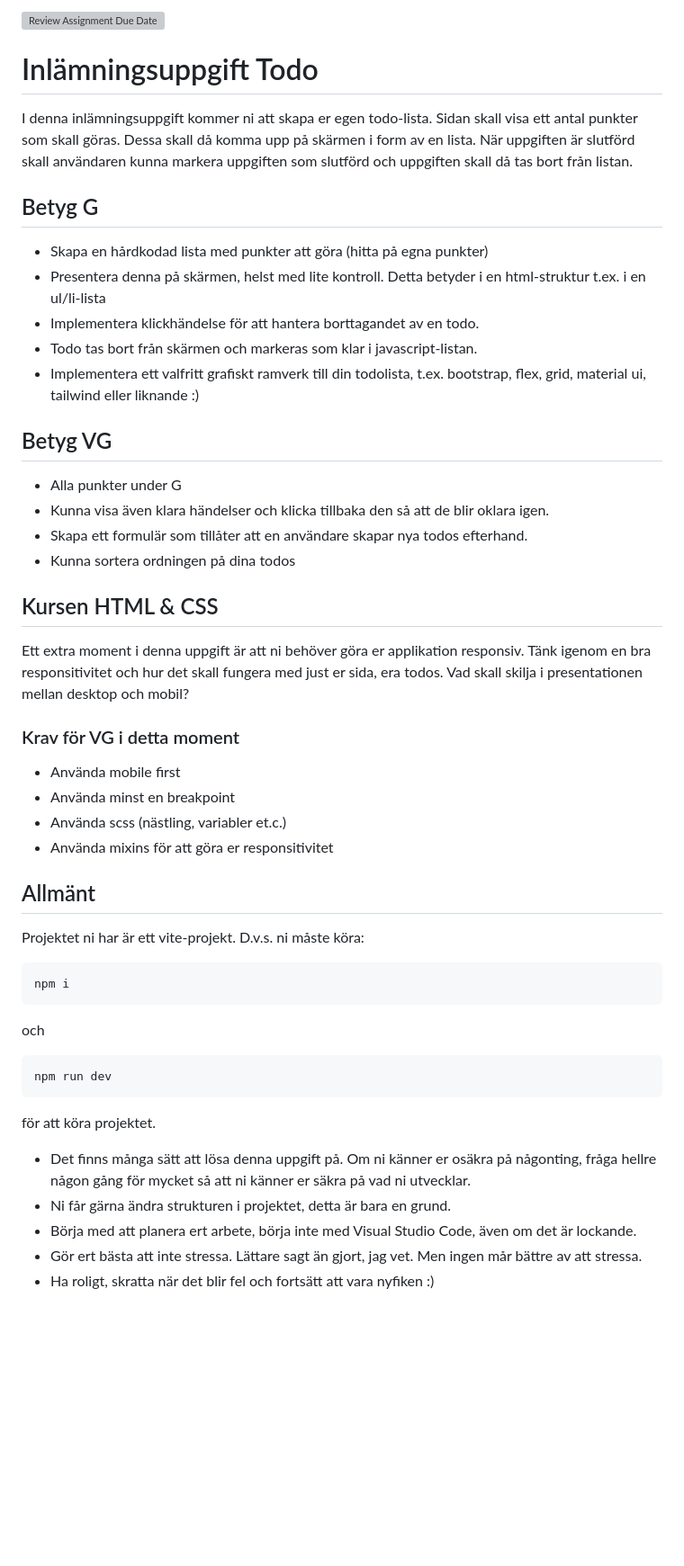
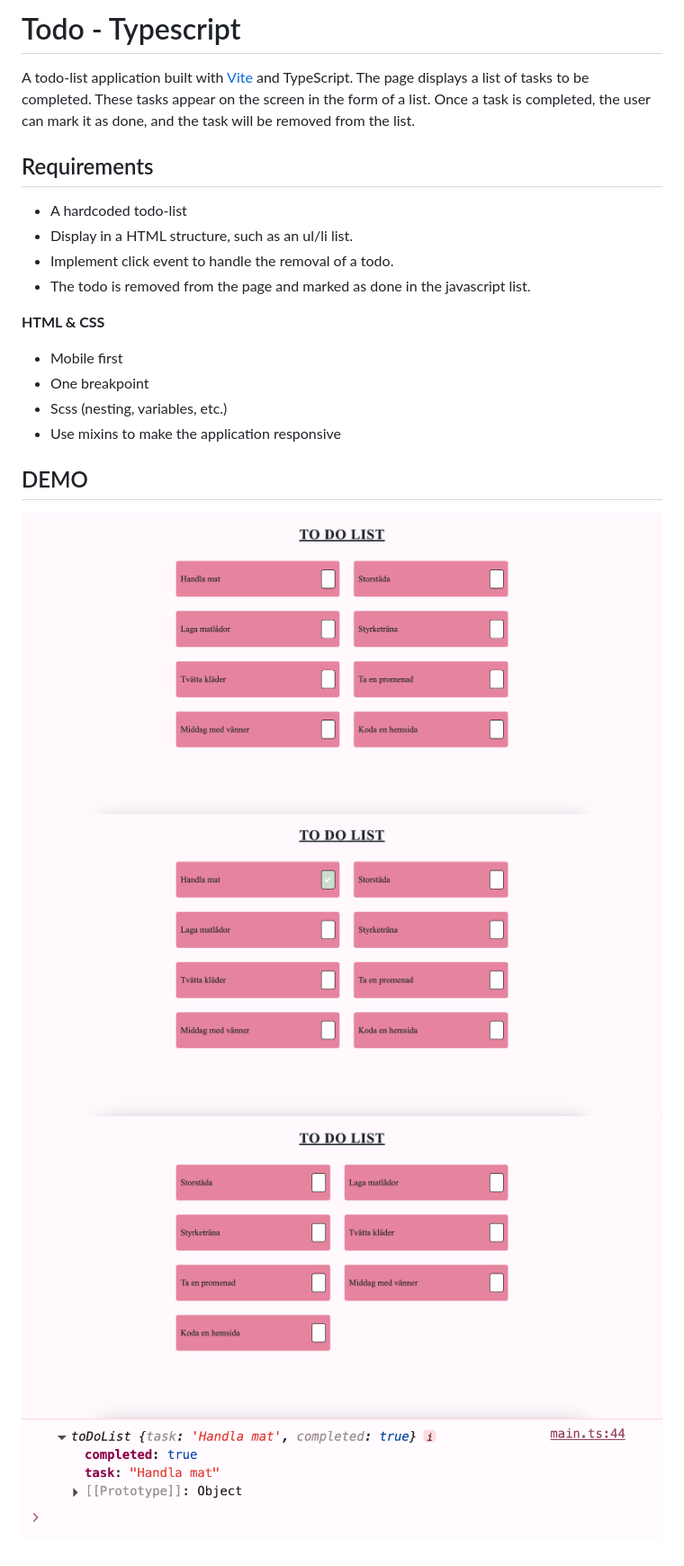
Before and after one commit to malinjansson/Todo-List-Typescript, a Markdown page: README.md, the part around the change. Shown at 90% size. Drawn GitHub-style; pictures changed too: demo/1.png (added), demo/2.png (added), demo/3.png (added); blank space fills up the shorter version; grey boxes are pictures that could not be loaded.

````diff
--- a/README.md
+++ b/README.md
@@ -1,53 +1,21 @@
-[![Review Assignment Due Date](https://classroom.github.com/assets/deadline-readme-button-22041afd0340ce965d47ae6ef1cefeee28c7c493a6346c4f15d667ab976d596c.svg)](https://classroom.github.com/a/2NyPmxye)
-# Inlämningsuppgift Todo
+# Todo - Typescript
+A todo-list application built with [Vite](https://vite.dev/) and TypeScript. The page displays a list of tasks to be completed. These tasks appear on the screen in the form of a list. Once a task is completed, the user can mark it as done, and the task will be removed from the list.
 
-I denna inlämningsuppgift kommer ni att skapa er egen todo-lista.
-Sidan skall visa ett antal punkter som skall göras. Dessa skall då komma upp på skärmen i form av en lista. När uppgiften är slutförd skall användaren kunna markera uppgiften som slutförd och uppgiften skall då tas bort från listan.
+## Requirements
 
-## Betyg G
+* A hardcoded todo-list
+* Display in a HTML structure, such as an ul/li list.
+* Implement click event to handle the removal of a todo.
+* The todo is removed from the page and marked as done in the javascript list.
 
-- Skapa en hårdkodad lista med punkter att göra (hitta på egna punkter)
-- Presentera denna på skärmen, helst med lite kontroll. Detta betyder i en html-struktur t.ex. i en ul/li-lista
-- Implementera klickhändelse för att hantera borttagandet av en todo.
-- Todo tas bort från skärmen och markeras som klar i javascript-listan.
-- Implementera ett valfritt grafiskt ramverk till din todolista, t.ex. bootstrap, flex, grid, material ui, tailwind eller liknande :)
+**HTML & CSS**
+* Mobile first
+* One breakpoint
+* Scss (nesting, variables, etc.)
+* Use mixins to make the application responsive
 
-## Betyg VG
-
-- Alla punkter under G
-- Kunna visa även klara händelser och klicka tillbaka den så att de blir oklara igen.
-- Skapa ett formulär som tillåter att en användare skapar nya todos efterhand.
-- Kunna sortera ordningen på dina todos
-
-## Kursen HTML & CSS
-
-Ett extra moment i denna uppgift är att ni behöver göra er applikation responsiv. Tänk igenom en bra responsitivitet och hur det skall fungera med just er sida, era todos. Vad skall skilja i presentationen mellan desktop och mobil?
-
-### Krav för VG i detta moment
-
-- Använda mobile first
-- Använda minst en breakpoint
-- Använda scss (nästling, variabler et.c.)
-- Använda mixins för att göra er responsitivitet
-
-## Allmänt
-
-Projektet ni har är ett vite-projekt. D.v.s. ni måste köra:
-
-```shell
-npm i
-```
-
-och
-
-```shell
-npm run dev
-```
-
-för att köra projektet.
-
-- Det finns många sätt att lösa denna uppgift på. Om ni känner er osäkra på någonting, fråga hellre någon gång för mycket så att ni känner er säkra på vad ni utvecklar.
-- Ni får gärna ändra strukturen i projektet, detta är bara en grund.
-- Börja med att planera ert arbete, börja inte med Visual Studio Code, även om det är lockande.
-- Gör ert bästa att inte stressa. Lättare sagt än gjort, jag vet. Men ingen mår bättre av att stressa.
-- Ha roligt, skratta när det blir fel och fortsätt att vara nyfiken :)
+## DEMO
+![image](./demo/1.png)
+![image](./demo/2.png)
+![image](./demo/3.png)
+![image](./demo/4.png)
````
